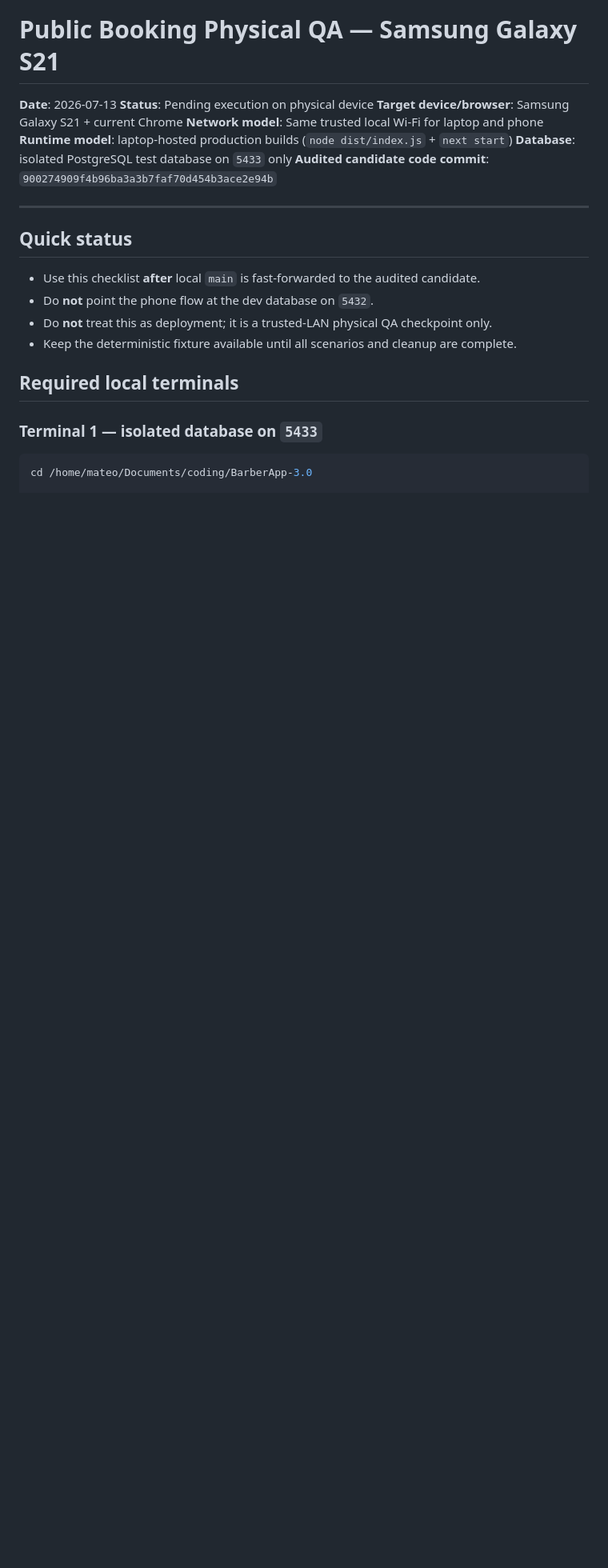
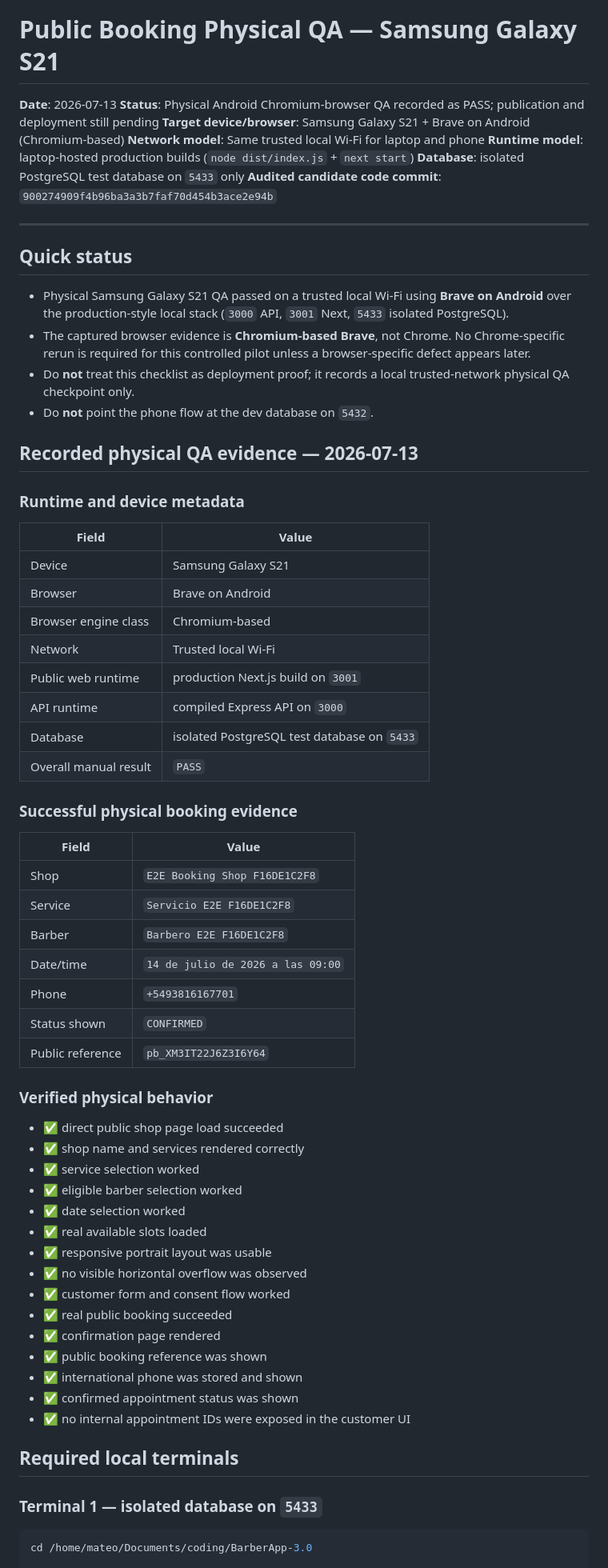
Before and after one commit to DevMateodmnz/BarberApp-3.0, a Markdown page: docs/manual-tests/public-booking-physical-qa.md, the part around one of its changes. Shown at 80% size. GitHub-like rendering; blank space fills up the shorter version.

Commit message:
docs(qa): record public booking physical pass

```diff
--- a/docs/manual-tests/public-booking-physical-qa.md
+++ b/docs/manual-tests/public-booking-physical-qa.md
@@ -1,8 +1,8 @@
 # Public Booking Physical QA — Samsung Galaxy S21
 
 **Date**: 2026-07-13
-**Status**: Pending execution on physical device
-**Target device/browser**: Samsung Galaxy S21 + current Chrome
+**Status**: Physical Android Chromium-browser QA recorded as PASS; publication and deployment still pending
+**Target device/browser**: Samsung Galaxy S21 + Brave on Android (Chromium-based)
 **Network model**: Same trusted local Wi-Fi for laptop and phone
 **Runtime model**: laptop-hosted production builds (`node dist/index.js` + `next start`)
 **Database**: isolated PostgreSQL test database on `5433` only
@@ -12,10 +12,55 @@
 
 ## Quick status
 
-- Use this checklist **after** local `main` is fast-forwarded to the audited candidate.
+- Physical Samsung Galaxy S21 QA passed on a trusted local Wi-Fi using **Brave on Android** over the production-style local stack (`3000` API, `3001` Next, `5433` isolated PostgreSQL).
+- The captured browser evidence is **Chromium-based Brave**, not Chrome. No Chrome-specific rerun is required for this controlled pilot unless a browser-specific defect appears later.
+- Do **not** treat this checklist as deployment proof; it records a local trusted-network physical QA checkpoint only.
 - Do **not** point the phone flow at the dev database on `5432`.
-- Do **not** treat this as deployment; it is a trusted-LAN physical QA checkpoint only.
-- Keep the deterministic fixture available until all scenarios and cleanup are complete.
+
+## Recorded physical QA evidence — 2026-07-13
+
+### Runtime and device metadata
+
+| Field | Value |
+|---|---|
+| Device | Samsung Galaxy S21 |
+| Browser | Brave on Android |
+| Browser engine class | Chromium-based |
+| Network | Trusted local Wi-Fi |
+| Public web runtime | production Next.js build on `3001` |
+| API runtime | compiled Express API on `3000` |
+| Database | isolated PostgreSQL test database on `5433` |
+| Overall manual result | `PASS` |
+
+### Successful physical booking evidence
+
+| Field | Value |
+|---|---|
+| Shop | `E2E Booking Shop F16DE1C2F8` |
+| Service | `Servicio E2E F16DE1C2F8` |
+| Barber | `Barbero E2E F16DE1C2F8` |
+| Date/time | `14 de julio de 2026 a las 09:00` |
+| Phone | `+5493816167701` |
+| Status shown | `CONFIRMED` |
+| Public reference | `pb_XM3IT22J6Z3I6Y64` |
+
+### Verified physical behavior
+
+- ✅ direct public shop page load succeeded
+- ✅ shop name and services rendered correctly
+- ✅ service selection worked
+- ✅ eligible barber selection worked
+- ✅ date selection worked
+- ✅ real available slots loaded
+- ✅ responsive portrait layout was usable
+- ✅ no visible horizontal overflow was observed
+- ✅ customer form and consent flow worked
+- ✅ real public booking succeeded
+- ✅ confirmation page rendered
+- ✅ public booking reference was shown
+- ✅ international phone was stored and shown
+- ✅ confirmed appointment status was shown
+- ✅ no internal appointment IDs were exposed in the customer UI
 
 ## Required local terminals
 
```
Also changed, not shown: other parts of docs/manual-tests/public-booking-physical-qa.md (+46 -10 lines), docs/releases/public-booking-pilot-rc-1.md (+37 -6 lines), 1 other file.
